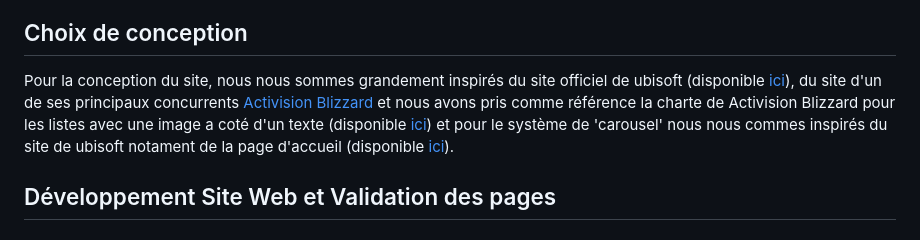
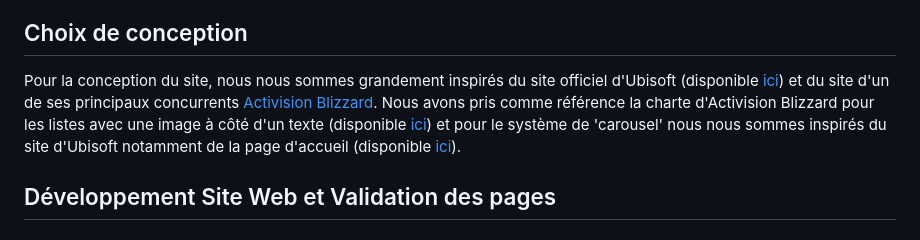
Before and after one commit to BornetFloryan/Site_vitrine_Ubisoft, a Markdown page: README.md, the part around the change. Drawn GitHub-style.

```diff
--- a/README.md
+++ b/README.md
@@ -34,7 +34,7 @@ Les catégories sont composées de l'histoire d'Ubisoft, de son économie, de so
 
 ## Choix de conception
 
-Pour la conception du site, nous nous sommes grandement inspirés du site officiel de ubisoft (disponible [ici](https://www.ubisoft.com/fr-fr/)), du site d'un de ses principaux concurrents [Activision Blizzard](https://www.activisionblizzard.com/) et nous avons pris comme référence la charte de Activision Blizzard pour les listes avec une image a coté d'un texte (disponible [ici](https://careers.activisionblizzard.com/)) et pour le système de 'carousel' nous nous commes inspirés du site de ubisoft notament de la page d'accueil (disponible [ici](https://www.ubisoft.com/fr-fr/)).
+Pour la conception du site, nous nous sommes grandement inspirés du site officiel d'Ubisoft (disponible [ici](https://www.ubisoft.com/fr-fr/)) et du site d'un de ses principaux concurrents [Activision Blizzard](https://www.activisionblizzard.com/). Nous avons pris comme référence la charte d'Activision Blizzard pour les listes avec une image à côté d'un texte (disponible [ici](https://careers.activisionblizzard.com/)) et pour le système de 'carousel' nous nous sommes inspirés du site d'Ubisoft notamment de la page d'accueil (disponible [ici](https://www.ubisoft.com/fr-fr/)).
 
 
 
```
